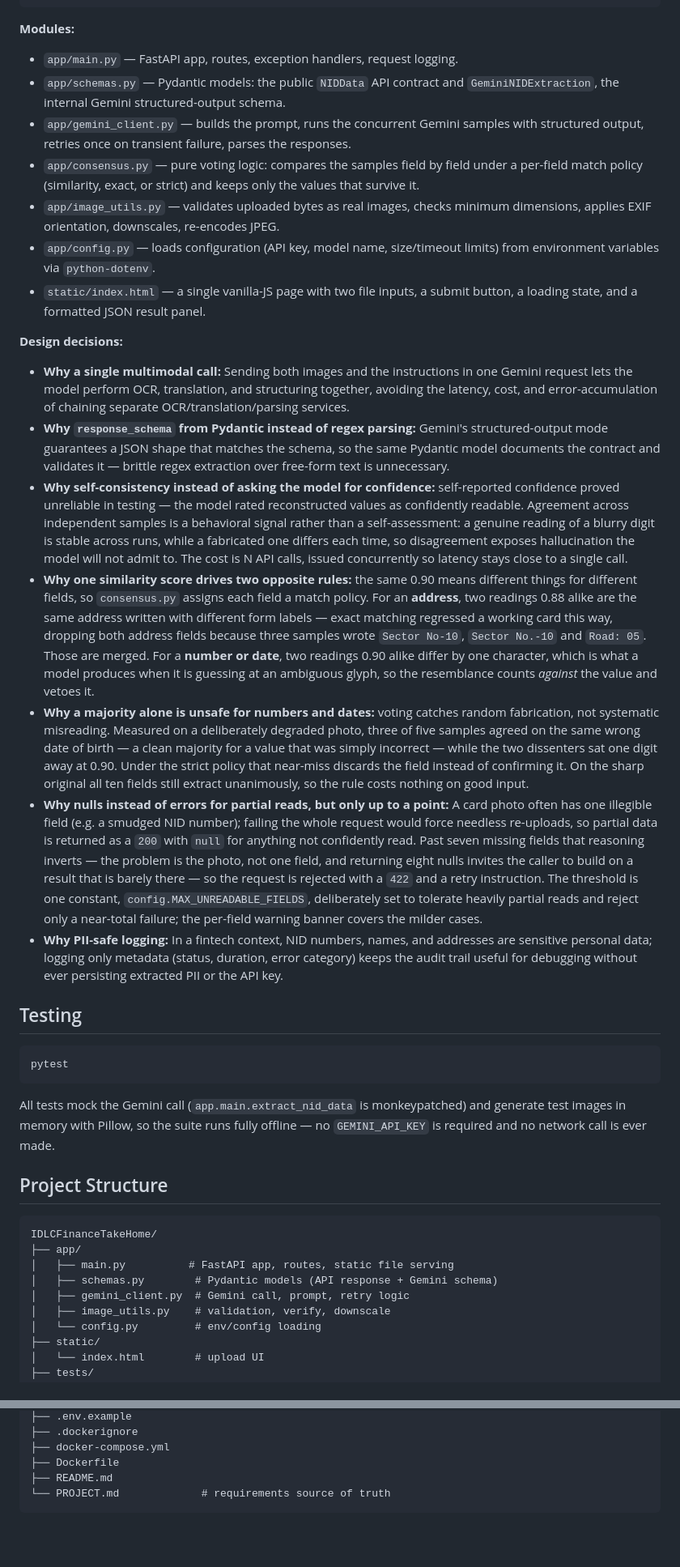
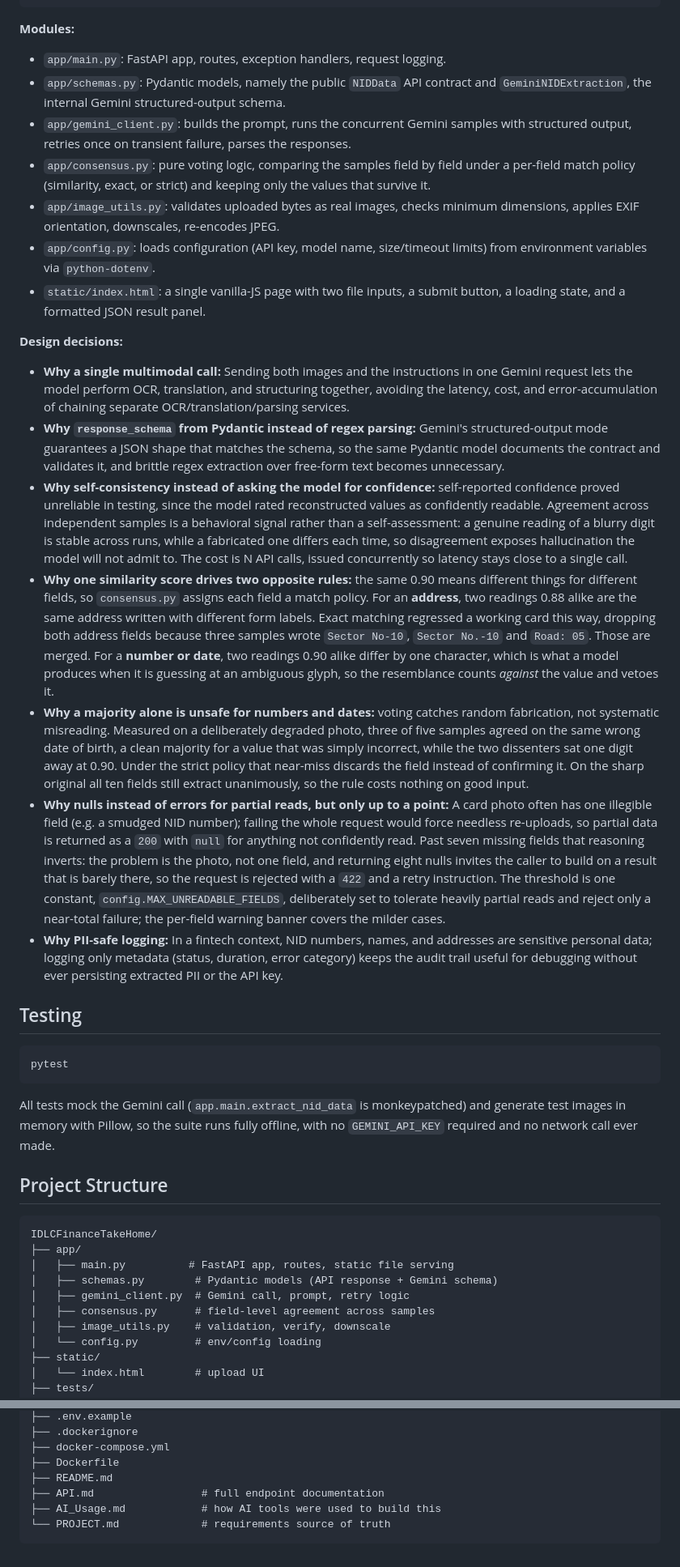
Before and after one commit to HaughtyNavigator/IDLCFinanceTakeHome, a Markdown page: README.md, 2 parts joined by grey strips. Shown at 81% size. GitHub-like rendering; blank space fills up the shorter version.

Commit message:
Added AI Usage details.

````diff
--- a/README.md
+++ b/README.md
@@ -216,20 +219,21 @@ upload (front, back)
 
 **Modules:**
 
-- `app/main.py` — FastAPI app, routes, exception handlers, request logging.
-- `app/schemas.py` — Pydantic models: the public `NIDData` API contract and
-  `GeminiNIDExtraction`, the internal Gemini structured-output schema.
-- `app/gemini_client.py` — builds the prompt, runs the concurrent Gemini
+- `app/main.py`: FastAPI app, routes, exception handlers, request logging.
+- `app/schemas.py`: Pydantic models, namely the public `NIDData` API
+  contract and `GeminiNIDExtraction`, the internal Gemini structured-output
+  schema.
+- `app/gemini_client.py`: builds the prompt, runs the concurrent Gemini
   samples with structured output, retries once on transient failure, parses
   the responses.
-- `app/consensus.py` — pure voting logic: compares the samples field by
+- `app/consensus.py`: pure voting logic, comparing the samples field by
   field under a per-field match policy (similarity, exact, or strict) and
-  keeps only the values that survive it.
-- `app/image_utils.py` — validates uploaded bytes as real images, checks
+  keeping only the values that survive it.
+- `app/image_utils.py`: validates uploaded bytes as real images, checks
   minimum dimensions, applies EXIF orientation, downscales, re-encodes JPEG.
-- `app/config.py` — loads configuration (API key, model name, size/timeout
+- `app/config.py`: loads configuration (API key, model name, size/timeout
   limits) from environment variables via `python-dotenv`.
-- `static/index.html` — a single vanilla-JS page with two file inputs, a
+- `static/index.html`: a single vanilla-JS page with two file inputs, a
   submit button, a loading state, and a formatted JSON result panel.
 
 **Design decisions:**
@@ -240,20 +244,20 @@ upload (front, back)
   of chaining separate OCR/translation/parsing services.
 - **Why `response_schema` from Pydantic instead of regex parsing:** Gemini's
   structured-output mode guarantees a JSON shape that matches the schema, so
-  the same Pydantic model documents the contract and validates it — brittle
-  regex extraction over free-form text is unnecessary.
+  the same Pydantic model documents the contract and validates it, and
+  brittle regex extraction over free-form text becomes unnecessary.
 - **Why self-consistency instead of asking the model for confidence:**
-  self-reported confidence proved unreliable in testing — the model rated
-  reconstructed values as confidently readable. Agreement across independent
-  samples is a behavioral signal rather than a self-assessment: a genuine
-  reading of a blurry digit is stable across runs, while a fabricated one
-  differs each time, so disagreement exposes hallucination the model will
-  not admit to. The cost is N API calls, issued concurrently so latency
-  stays close to a single call.
+  self-reported confidence proved unreliable in testing, since the model
+  rated reconstructed values as confidently readable. Agreement across
+  independent samples is a behavioral signal rather than a self-assessment:
+  a genuine reading of a blurry digit is stable across runs, while a
+  fabricated one differs each time, so disagreement exposes hallucination
+  the model will not admit to. The cost is N API calls, issued concurrently
+  so latency stays close to a single call.
 - **Why one similarity score drives two opposite rules:** the same 0.90
   means different things for different fields, so `consensus.py` assigns
   each field a match policy. For an **address**, two readings 0.88 alike are
-  the same address written with different form labels — exact matching
+  the same address written with different form labels. Exact matching
   regressed a working card this way, dropping both address fields because
   three samples wrote `Sector No-10`, `Sector No.-10` and `Road: 05`. Those
   are merged. For a **number or date**, two readings 0.90 alike differ by
@@ -263,7 +267,7 @@ upload (front, back)
 - **Why a majority alone is unsafe for numbers and dates:** voting catches
   random fabrication, not systematic misreading. Measured on a deliberately
   degraded photo, three of five samples agreed on the same wrong date of
-  birth — a clean majority for a value that was simply incorrect — while the
+  birth, a clean majority for a value that was simply incorrect, while the
   two dissenters sat one digit away at 0.90. Under the strict policy that
   near-miss discards the field instead of confirming it. On the sharp
   original all ten fields still extract unanimously, so the rule costs
@@ -272,9 +276,9 @@ upload (front, back)
   A card photo often has one illegible field (e.g. a smudged NID number);
   failing the whole request would force needless re-uploads, so partial data
   is returned as a `200` with `null` for anything not confidently read. Past
-  seven missing fields that reasoning inverts — the problem is the photo, not
+  seven missing fields that reasoning inverts: the problem is the photo, not
   one field, and returning eight nulls invites the caller to build on a
-  result that is barely there — so the request is rejected with a `422` and
+  result that is barely there, so the request is rejected with a `422` and
   a retry instruction. The threshold is one constant,
   `config.MAX_UNREADABLE_FIELDS`, deliberately set to tolerate heavily
   partial reads and reject only a near-total failure; the per-field warning
@@ -292,7 +296,7 @@ pytest
 
 All tests mock the Gemini call (`app.main.extract_nid_data` is monkeypatched)
 and generate test images in memory with Pillow, so the suite runs fully
-offline — no `GEMINI_API_KEY` is required and no network call is ever made.
+offline, with no `GEMINI_API_KEY` required and no network call ever made.
 
 ## Project Structure
 
@@ -302,6 +306,7 @@ IDLCFinanceTakeHome/
 │   ├── main.py          # FastAPI app, routes, static file serving
 │   ├── schemas.py        # Pydantic models (API response + Gemini schema)
 │   ├── gemini_client.py  # Gemini call, prompt, retry logic
+│   ├── consensus.py      # field-level agreement across samples
 │   ├── image_utils.py    # validation, verify, downscale
 │   └── config.py         # env/config loading
 ├── static/
@@ -317,5 +322,7 @@ IDLCFinanceTakeHome/
 ├── docker-compose.yml
 ├── Dockerfile
 ├── README.md
+├── API.md                 # full endpoint documentation
+├── AI_Usage.md            # how AI tools were used to build this
 └── PROJECT.md             # requirements source of truth
 ```
````
Also changed, not shown: other parts of README.md (+18 -15 lines), AI_Usage.md (added, +1 -0 lines).
